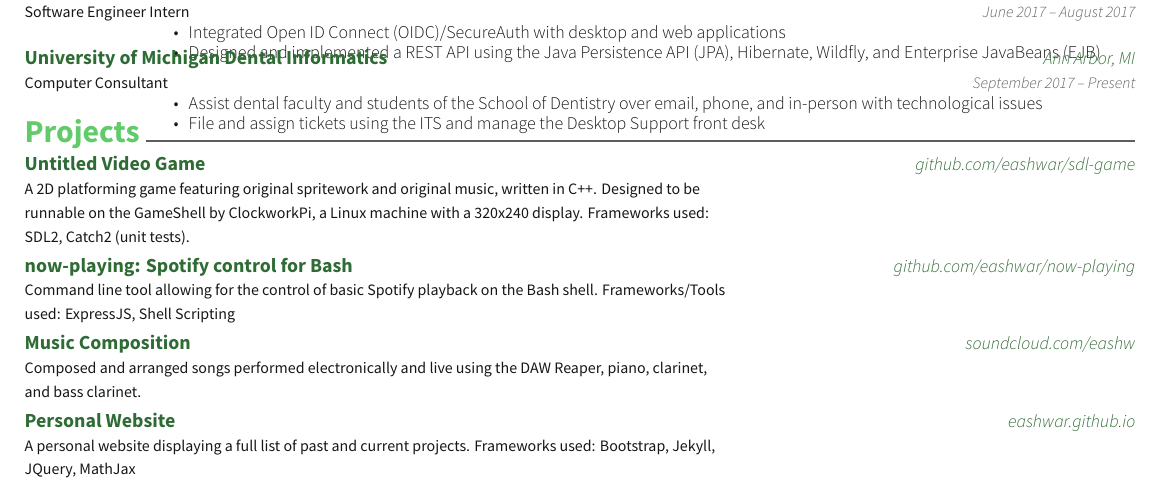
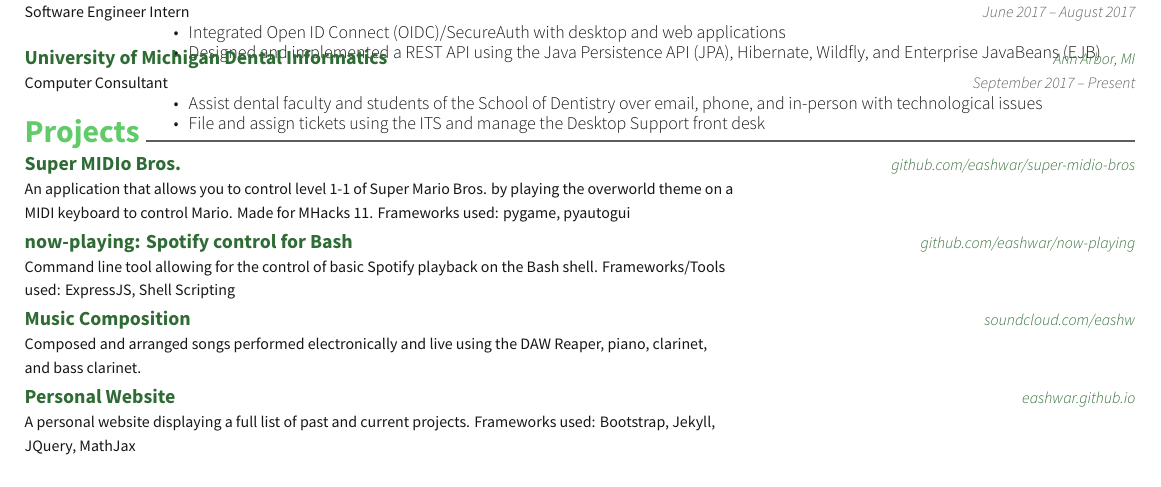
Before and after one commit to eashwar/resume, a LaTeX CV (resume.tex, which reads awesome-cv.cls): part of the page, cut so that both start at the same text. Compiled offline with XeLaTeX.

Commit message:
replace sdl game with midio bros until i have more to show for it

```diff
--- a/awesome-cv.cls
+++ b/awesome-cv.cls
@@ -238,7 +238,7 @@
 % \newcommand*{\entrypositionstyle}[1]{{\fontsize{8pt}{1em}\bodyfont\scshape\color{graytext} #1}}
 \newcommand*{\entrypositionstyle}[1]{{\fontsize{8pt}{1em}\bodyfont\upshape\color{text} #1}}
 \newcommand*{\entrydatestyle}[1]{{\fontsize{8pt}{1em}\bodyfontlight\slshape\color{graytext} #1}}
-\newcommand*{\entrylocationstyle}[1]{{\fontsize{9pt}{1em}\bodyfontlight\slshape\color{darkgreen} #1}}
+\newcommand*{\entrylocationstyle}[1]{{\fontsize{8pt}{1em}\bodyfontlight\slshape\color{darkgreen} #1}}
 \newcommand*{\descriptionstyle}[1]{{\fontsize{9pt}{1em}\bodyfontlight\upshape\color{text} #1}}
 \newcommand*{\skill}[1]{{\fontsize{9pt}{1em}\bodyfontlight\upshape\color{text} \textnormal{#1}}}
 
--- a/resume.tex
+++ b/resume.tex
@@ -113,9 +113,9 @@
 \vspace{-3mm}
 
 	\cventry
-	{A 2D platforming game featuring original spritework and original music, written in C++. Designed to be runnable on the GameShell by ClockworkPi, a Linux machine with a 320x240 display. Frameworks used: SDL2, Catch2 (unit tests).}
-	{Untitled Video Game}
-	{github.com/eashwar/sdl-game}
+	{An application that allows you to control level 1-1 of Super Mario Bros. by playing the overworld theme on a MIDI keyboard to control Mario. Made for MHacks 11. Frameworks used: pygame, pyautogui}
+	{Super MIDIo Bros.}
+	{github.com/eashwar/super-midio-bros}
 	{}
 	{}
 
```
